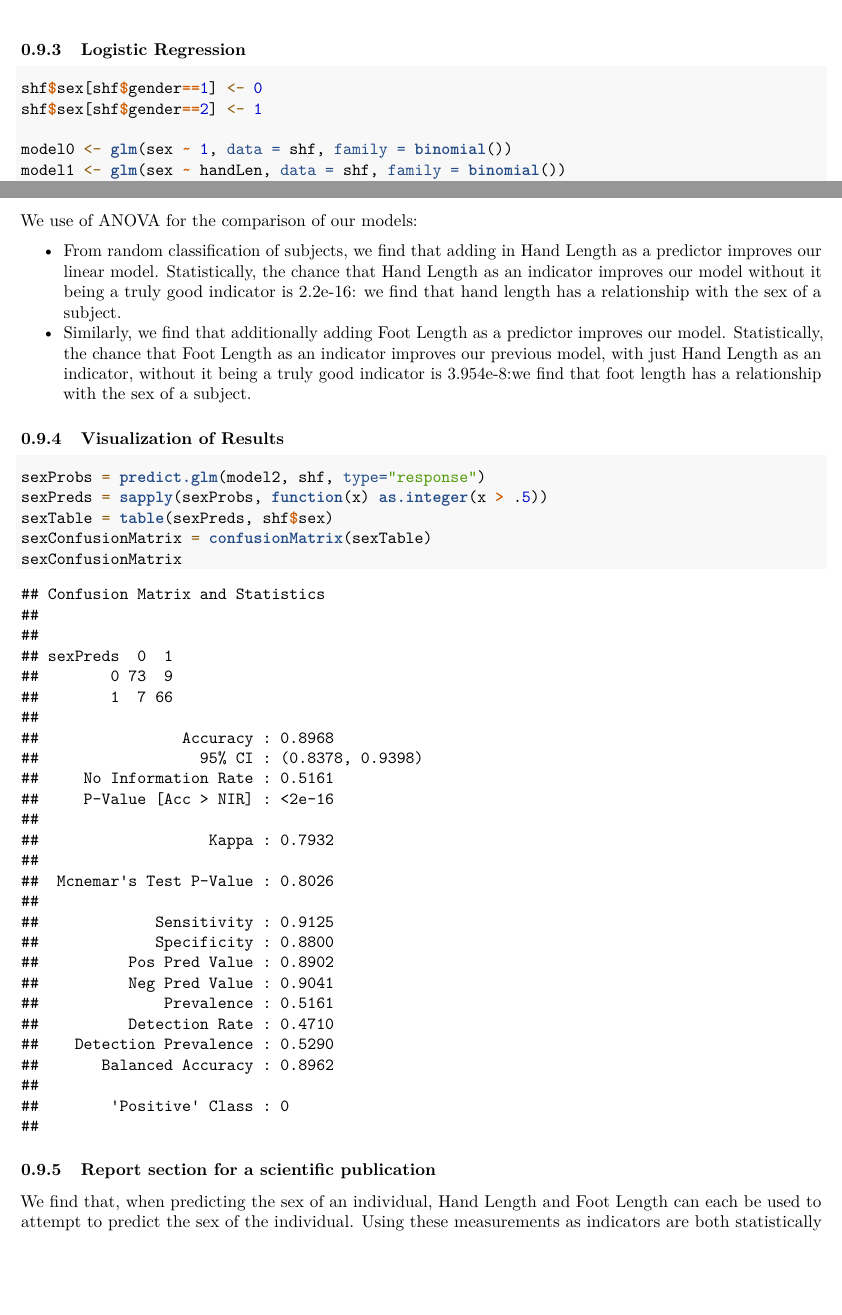
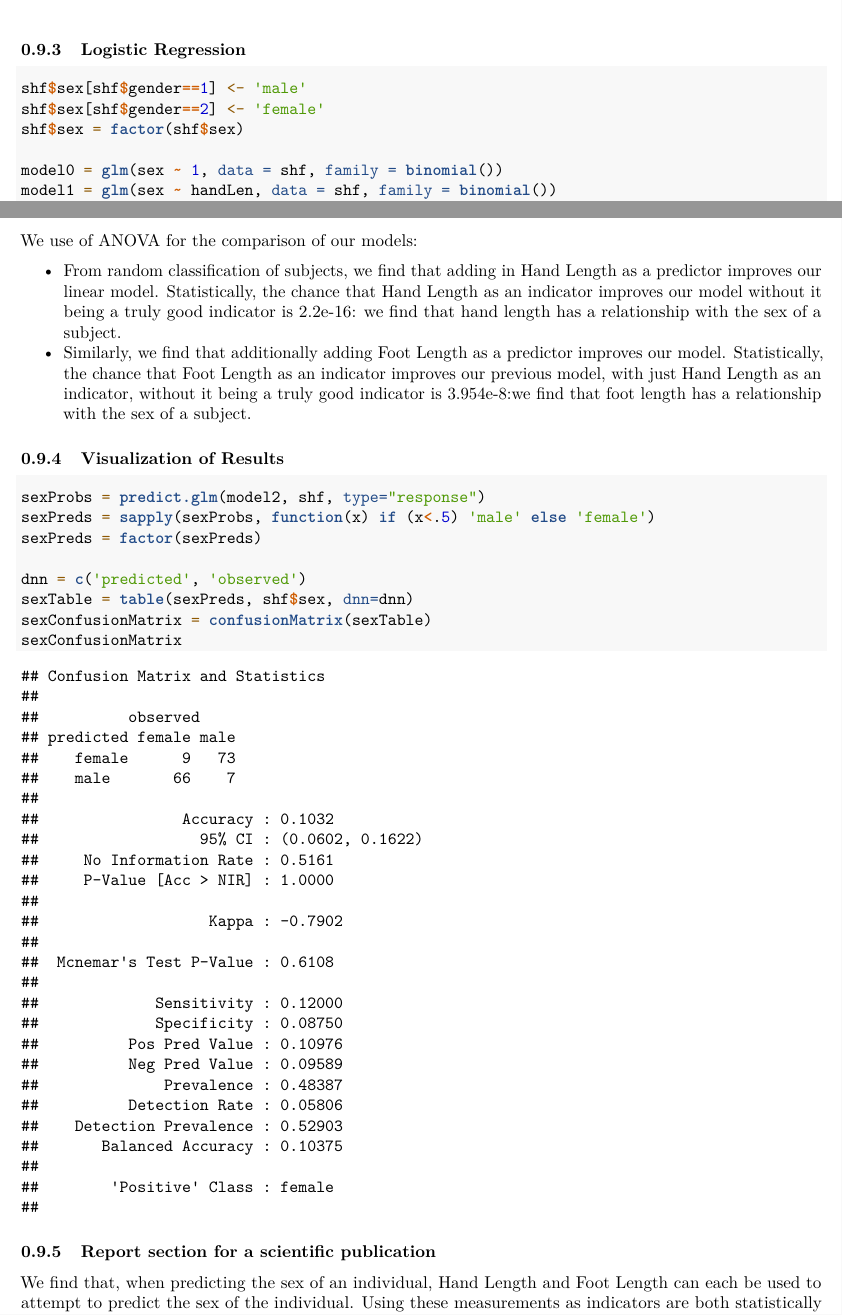
Before and after one commit to DavidEnslevNyrnberg/ResearchGroupWAD, an R Markdown document (A/report.Rmd): two parts of pages 27 and 28 of 33, joined at a grey line, cut so that both start at the same text, the shorter picture padded with empty space. Rendered offline with R 4.5, knitr and Pandoc, then LaTeX, with nearby package versions; code that draws random numbers runs with fixed seeds of ours; some code elsewhere in the file could not run offline.

Commit message:
added labels to confusion matrix in logistic regression

````diff
--- a/A/report.Rmd
+++ b/A/report.Rmd
@@ -535,12 +535,13 @@ plot(p1Q4)
 
 ### Logistic Regression
 ```{r}
-shf$sex[shf$gender==1] <- 0
-shf$sex[shf$gender==2] <- 1
+shf$sex[shf$gender==1] <- 'male'
+shf$sex[shf$gender==2] <- 'female'
+shf$sex = factor(shf$sex)
 
-model0 <- glm(sex ~ 1, data = shf, family = binomial())
-model1 <- glm(sex ~ handLen, data = shf, family = binomial())
-model2 <- glm(sex ~ handLen + footLen, data = shf, family = binomial())
+model0 = glm(sex ~ 1, data = shf, family = binomial())
+model1 = glm(sex ~ handLen, data = shf, family = binomial())
+model2 = glm(sex ~ handLen + footLen, data = shf, family = binomial())
 
 anova(model0, model1, model2, test="Chisq")
 #pander(anova(model0,model1,model2,test = "Chisq" ),
@@ -554,8 +555,11 @@ We use of ANOVA for the comparison of our models:
 ### Visualization of Results
 ```{r}
 sexProbs = predict.glm(model2, shf, type="response")
-sexPreds = sapply(sexProbs, function(x) as.integer(x > .5))
-sexTable = table(sexPreds, shf$sex)
+sexPreds = sapply(sexProbs, function(x) if (x<.5) 'male' else 'female')
+sexPreds = factor(sexPreds)
+
+dnn = c('predicted', 'observed')
+sexTable = table(sexPreds, shf$sex, dnn=dnn)
 sexConfusionMatrix = confusionMatrix(sexTable)
 sexConfusionMatrix
 ```
````
Also changed, not shown: A/report.pdf.
